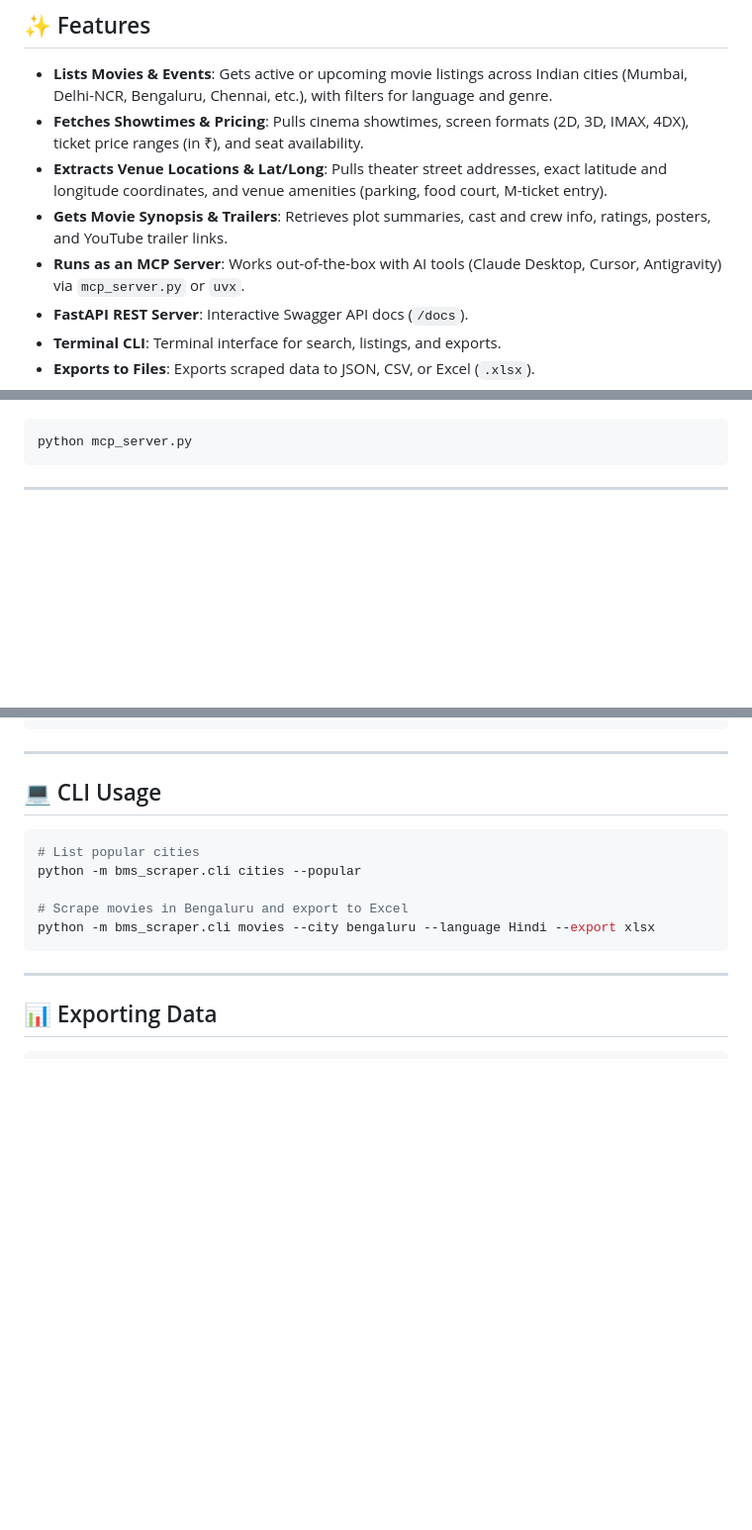
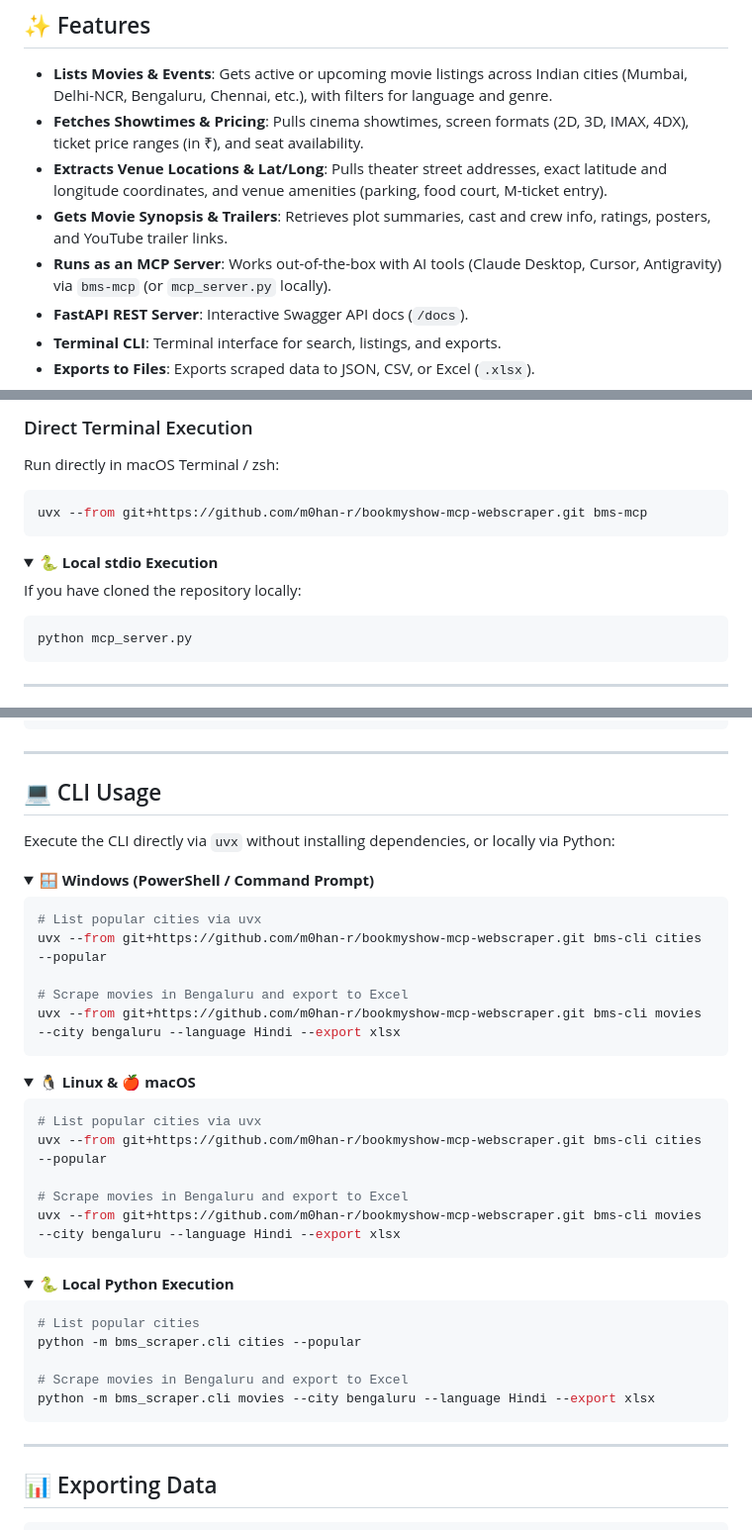
Before and after one commit to m0han-r/bookmyshow-mcp-webscraper, a Markdown page: README.md, 3 parts joined by grey strips. Shown at 99% size. Rendered like a GitHub page; folded sections open; blank space fills up the shorter version.

````diff
--- a/README.md
+++ b/README.md
@@ -18,7 +18,7 @@ It packages everything into a **FastAPI REST server**, **MCP tools** (for AI ass
 - **Fetches Showtimes & Pricing**: Pulls cinema showtimes, screen formats (2D, 3D, IMAX, 4DX), ticket price ranges (in ₹), and seat availability.
 - **Extracts Venue Locations & Lat/Long**: Pulls theater street addresses, exact latitude and longitude coordinates, and venue amenities (parking, food court, M-ticket entry).
 - **Gets Movie Synopsis & Trailers**: Retrieves plot summaries, cast and crew info, ratings, posters, and YouTube trailer links.
-- **Runs as an MCP Server**: Works out-of-the-box with AI tools (Claude Desktop, Cursor, Antigravity) via `mcp_server.py` or `uvx`.
+- **Runs as an MCP Server**: Works out-of-the-box with AI tools (Claude Desktop, Cursor, Antigravity) via `bms-mcp` (or `mcp_server.py` locally).
 - **FastAPI REST Server**: Interactive Swagger API docs (`/docs`).
 - **Terminal CLI**: Terminal interface for search, listings, and exports.
 - **Exports to Files**: Exports scraped data to JSON, CSV, or Excel (`.xlsx`).
@@ -102,3 +167,17 @@ Or run locally over stdio:
+### Direct Terminal Execution
+Run directly in macOS Terminal / zsh:
+
+```zsh
+uvx --from git+https://github.com/m0han-r/bookmyshow-mcp-webscraper.git bms-mcp
+```
+
+</details>
+
+<details>
+<summary><b>🐍 Local stdio Execution</b></summary>
+
+If you have cloned the repository locally:
+
 ```bash
 python mcp_server.py
 ```
@@ -127,6 +208,37 @@ showtimes = scraper.get_showtimes(movie_code_or_url="ET00378770", city="mumbai")
 
 ## 💻 CLI Usage
 
+Execute the CLI directly via `uvx` without installing dependencies, or locally via Python:
+
+<details>
+<summary><b>🪟 Windows (PowerShell / Command Prompt)</b></summary>
+
+```powershell
+# List popular cities via uvx
+uvx --from git+https://github.com/m0han-r/bookmyshow-mcp-webscraper.git bms-cli cities --popular
+
+# Scrape movies in Bengaluru and export to Excel
+uvx --from git+https://github.com/m0han-r/bookmyshow-mcp-webscraper.git bms-cli movies --city bengaluru --language Hindi --export xlsx
+```
+
+</details>
+
+<details>
+<summary><b>🐧 Linux & 🍎 macOS</b></summary>
+
+```bash
+# List popular cities via uvx
+uvx --from git+https://github.com/m0han-r/bookmyshow-mcp-webscraper.git bms-cli cities --popular
+
+# Scrape movies in Bengaluru and export to Excel
+uvx --from git+https://github.com/m0han-r/bookmyshow-mcp-webscraper.git bms-cli movies --city bengaluru --language Hindi --export xlsx
+```
+
+</details>
+
+<details>
+<summary><b>🐍 Local Python Execution</b></summary>
+
 ```bash
 # List popular cities
 python -m bms_scraper.cli cities --popular
````
Also changed, not shown: other parts of README.md (+72 -3 lines).
